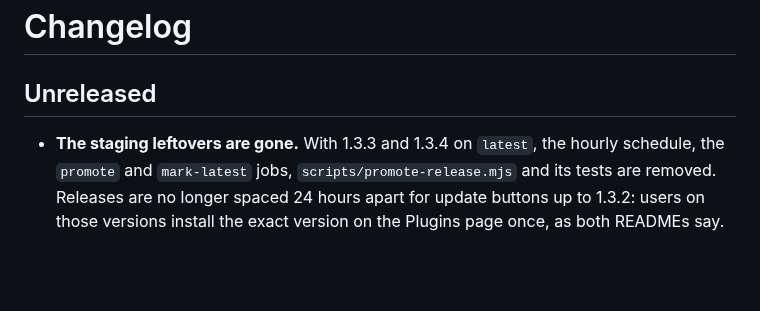
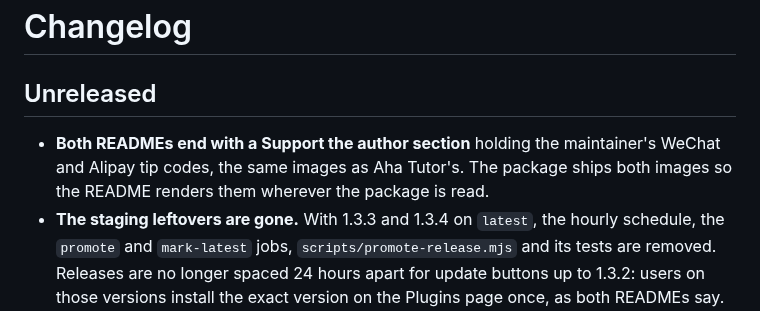
Before and after one commit to BaronCyrus/dsh-packycode-api, a Markdown page: CHANGELOG.md, the part around the change. GitHub-like rendering; blank space fills up the shorter version.

```diff
--- a/CHANGELOG.md
+++ b/CHANGELOG.md
@@ -2,6 +2,7 @@
 
 ## Unreleased
 
+- **Both READMEs end with a Support the author section** holding the maintainer's WeChat and Alipay tip codes, the same images as Aha Tutor's. The package ships both images so the README renders them wherever the package is read.
 - **The staging leftovers are gone.** With 1.3.3 and 1.3.4 on `latest`, the hourly schedule, the `promote` and `mark-latest` jobs, `scripts/promote-release.mjs` and its tests are removed. Releases are no longer spaced 24 hours apart for update buttons up to 1.3.2: users on those versions install the exact version on the Plugins page once, as both READMEs say. The trusted publisher no longer needs **Allow npm dist-tag**, and npm's `next` tag stays at 1.3.4.
 - **Releases go straight to npm's `latest` again.** Staging through `next`, added in 1.3.3, protected update buttons up to 1.3.2, which still bypass pnpm's release-age policy. Tags now publish to `latest`, and the GitHub Release is marked Latest at once. 1.3.3 and 1.3.4, already on `next`, still reach `latest` through the hourly promote job once each is 25 hours old; after that the job has nothing to do and is removed.
 - **Upgrading from 1.3.2 or earlier: install the exact version on the Plugins page.** Both READMEs now say so. Updating with an old button to a version younger than 24 hours leaves the profile refusing every plugin install, including the next update, until that version is 24 hours old; an exact-version install lets pnpm record the exception instead. Releases stay at least 24 hours apart while users remain on those buttons. With DSH's bundled pnpm 11.28.5, a profile blocked that way refused the fixed button's update to another version, and pnpm still relinked `node_modules` to it while `package.json` and the lockfile kept the old one.
```
Also changed, not shown: README.en.md (+12 -1 lines), README.md (+12 -1 lines), docs/assets/sponsor-alipay.png (added), docs/assets/sponsor-wechat.png (added), 2 other files.
